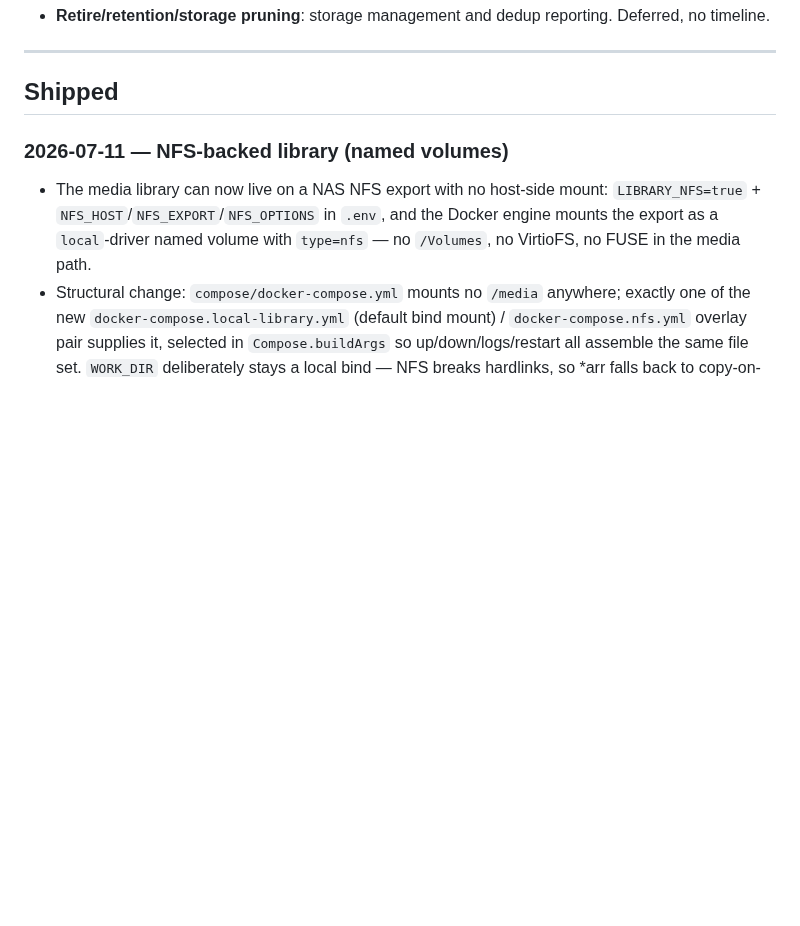
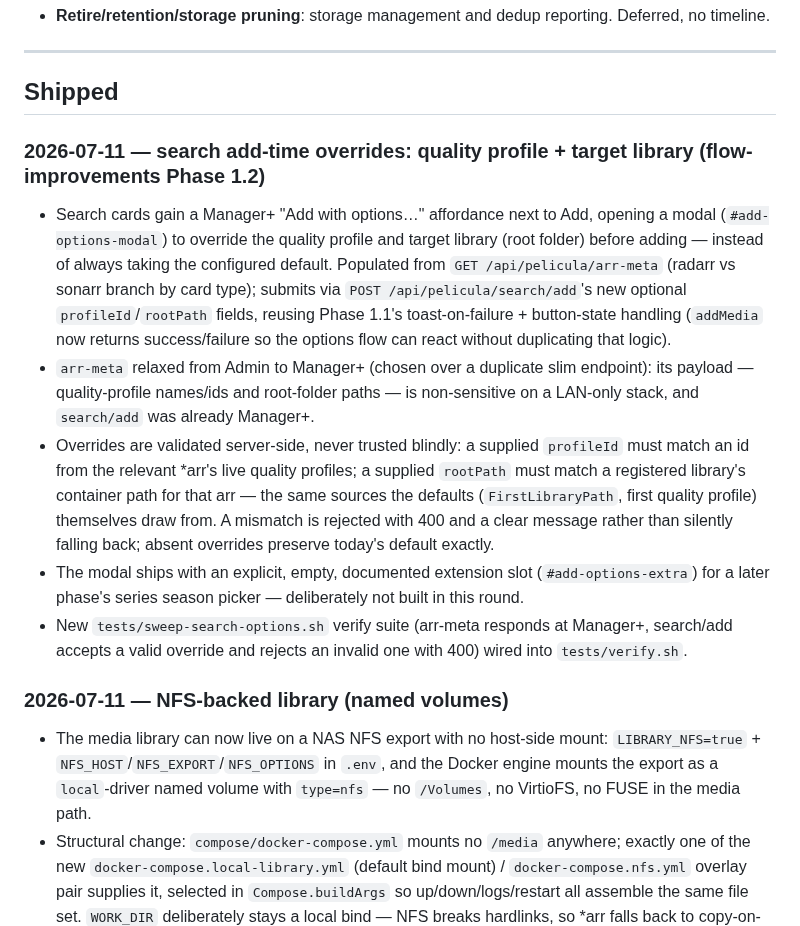
Before and after one commit to peligwen/pelicula, a Markdown page: docs/ROADMAP.md, the part around the change. Drawn GitHub-style; blank space fills up the shorter version.

```diff
--- a/docs/ROADMAP.md
+++ b/docs/ROADMAP.md
@@ -24,6 +24,13 @@ in `## Shipped` capture each pass.
 ---
 
 ## Shipped
+
+### 2026-07-11 — search add-time overrides: quality profile + target library (flow-improvements Phase 1.2)
+- Search cards gain a Manager+ "Add with options…" affordance next to Add, opening a modal (`#add-options-modal`) to override the quality profile and target library (root folder) before adding — instead of always taking the configured default. Populated from `GET /api/pelicula/arr-meta` (radarr vs sonarr branch by card type); submits via `POST /api/pelicula/search/add`'s new optional `profileId`/`rootPath` fields, reusing Phase 1.1's toast-on-failure + button-state handling (`addMedia` now returns success/failure so the options flow can react without duplicating that logic).
+- `arr-meta` relaxed from Admin to Manager+ (chosen over a duplicate slim endpoint): its payload — quality-profile names/ids and root-folder paths — is non-sensitive on a LAN-only stack, and `search/add` was already Manager+.
+- Overrides are validated server-side, never trusted blindly: a supplied `profileId` must match an id from the relevant *arr's live quality profiles; a supplied `rootPath` must match a registered library's container path for that arr — the same sources the defaults (`FirstLibraryPath`, first quality profile) themselves draw from. A mismatch is rejected with 400 and a clear message rather than silently falling back; absent overrides preserve today's default exactly.
+- The modal ships with an explicit, empty, documented extension slot (`#add-options-extra`) for a later phase's series season picker — deliberately not built in this round.
+- New `tests/sweep-search-options.sh` verify suite (arr-meta responds at Manager+, search/add accepts a valid override and rejects an invalid one with 400) wired into `tests/verify.sh`.
 
 ### 2026-07-11 — NFS-backed library (named volumes)
 - The media library can now live on a NAS NFS export with no host-side mount: `LIBRARY_NFS=true` + `NFS_HOST`/`NFS_EXPORT`/`NFS_OPTIONS` in `.env`, and the Docker engine mounts the export as a `local`-driver named volume with `type=nfs` — no `/Volumes`, no VirtioFS, no FUSE in the media path.
```
Also changed, not shown: CHANGELOG.md (+1 -0 lines), docs/API.md (+2 -2 lines).
